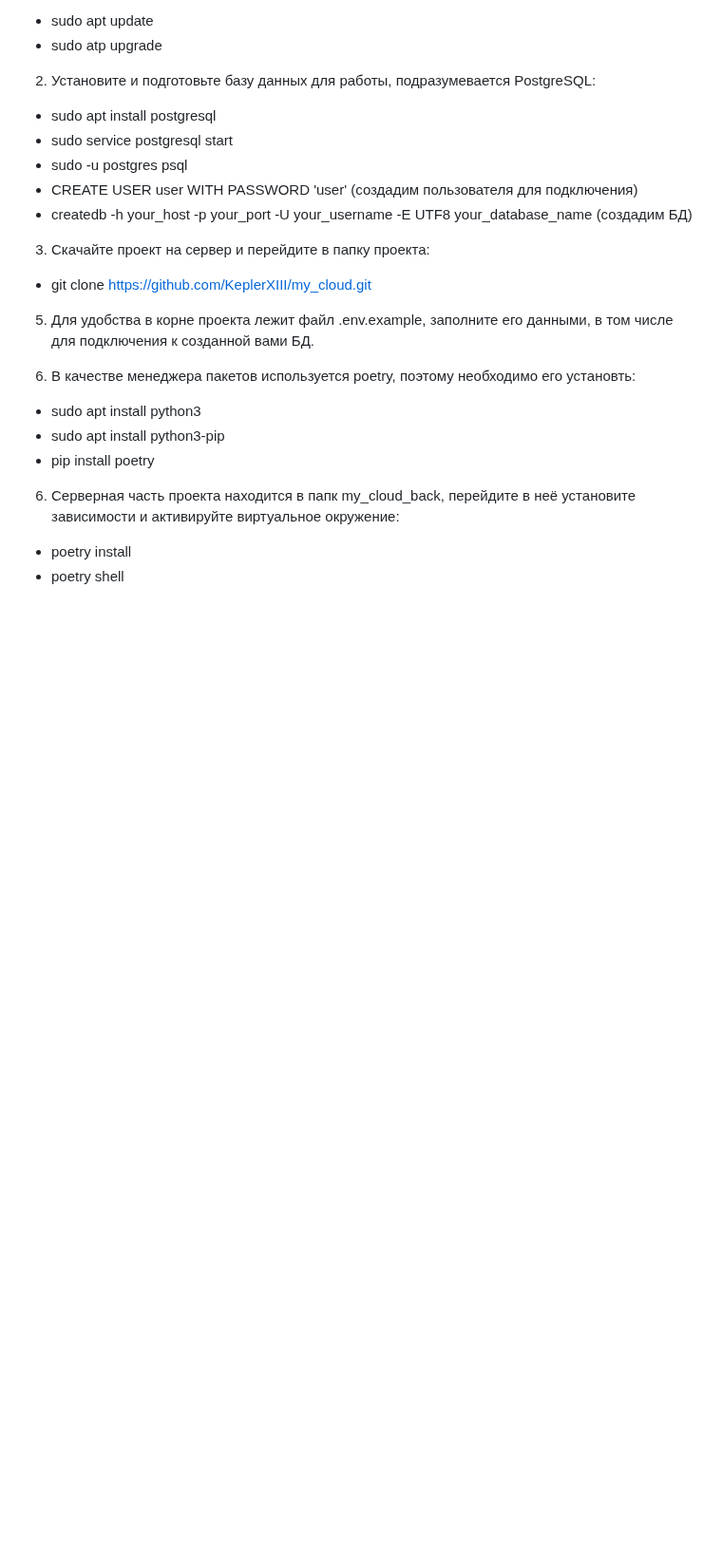
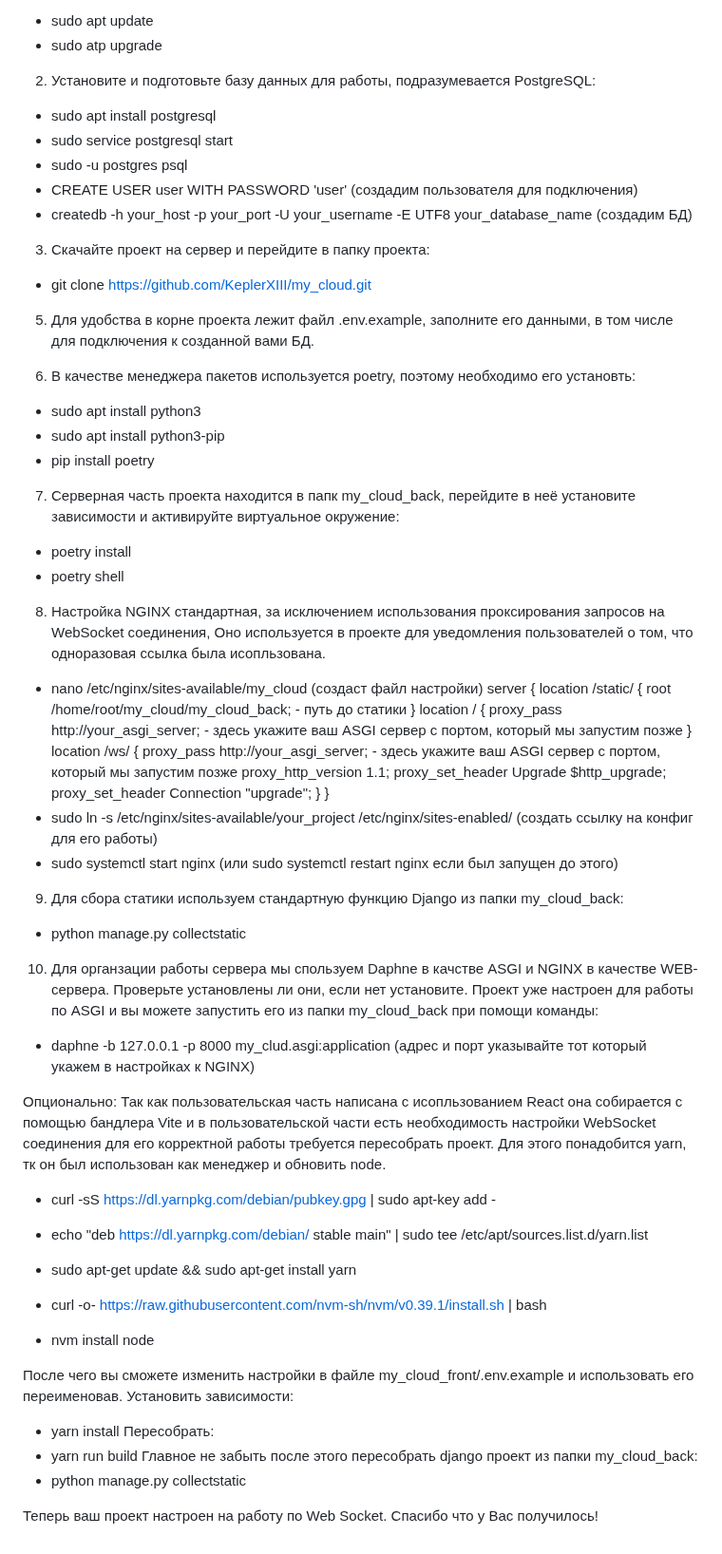
Before and after one commit to KeplerXIII/my_cloud, a Markdown page: README.md, the part around the change. Shown at 95% size. Rendered like a GitHub page; blank space fills up the shorter version.

```diff
--- a/README.md
+++ b/README.md
@@ -55,7 +55,58 @@
  - sudo apt install python3-pip
  - pip install poetry
 
- 6. Серверная часть проекта находится в папк my_cloud_back, перейдите в неё установите зависимости
+ 7. Серверная часть проекта находится в папк my_cloud_back, перейдите в неё установите зависимости
     и активируйте виртуальное окружение:
  -  poetry install
  -  poetry shell
+
+ 8. Настройка NGINX стандартная, за исключением использования проксирования запросов на WebSocket соединения,
+    Оно используется в проекте для уведомления пользователей о том, что одноразовая ссылка была исопльзована.
+ - nano /etc/nginx/sites-available/my_cloud (создаст файл настройки)
+    server {
+       location /static/ {
+        root /home/root/my_cloud/my_cloud_back; - путь до статики
+      }
+      location / {
+        proxy_pass http://your_asgi_server; - здесь укажите ваш ASGI сервер с портом, который мы запустим позже
+      }
+      location /ws/ {
+        proxy_pass http://your_asgi_server; - здесь укажите ваш ASGI сервер с портом, который мы запустим позже
+        proxy_http_version 1.1;
+        proxy_set_header Upgrade $http_upgrade;
+        proxy_set_header Connection "upgrade";
+      }
+    }
+ - sudo ln -s /etc/nginx/sites-available/your_project /etc/nginx/sites-enabled/ (создать ссылку на конфиг для его работы)
+ - sudo systemctl start nginx (или sudo systemctl restart nginx если был запущен до этого)
+
+ 9. Для сбора статики используем стандартную функцию Django из папки my_cloud_back:
+ - python manage.py collectstatic
+
+ 10. Для органзации работы сервера мы спользуем Daphne в качстве ASGI и NGINX в качестве WEB-сервера.
+    Проверьте установлены ли они, если нет установите. Проект уже настроен для работы по ASGI и вы
+    можете запустить его из папки my_cloud_back при помощи команды:
+ - daphne -b 127.0.0.1 -p 8000 my_clud.asgi:application (адрес и порт указывайте тот который укажем в настройках к NGINX)
+
+
+Опционально: Так как пользовательская часть написана с исопльзованием React она собирается с помощью бандлера Vite
+и в пользовательской части есть необходимость настройки WebSocket соединения для его корректной работы требуется
+пересобрать проект. Для этого понадобится yarn, тк он был использован как менеджер и обновить node.
+
+- curl -sS https://dl.yarnpkg.com/debian/pubkey.gpg | sudo apt-key add -
+- echo "deb https://dl.yarnpkg.com/debian/ stable main" | sudo tee /etc/apt/sources.list.d/yarn.list
+- sudo apt-get update && sudo apt-get install yarn
+
+- curl -o- https://raw.githubusercontent.com/nvm-sh/nvm/v0.39.1/install.sh | bash
+- nvm install node
+
+После чего вы сможете изменить настройки в файле my_cloud_front/.env.example и использовать его переименовав.
+Установить зависимости:
+- yarn install
+Пересобрать:
+- yarn run build
+Главное не забыть после этого пересобрать django проект из папки my_cloud_back:
+- python manage.py collectstatic
+
+Теперь ваш проект настроен на работу по Web Socket.
+Спасибо что у Вас получилось!
```
